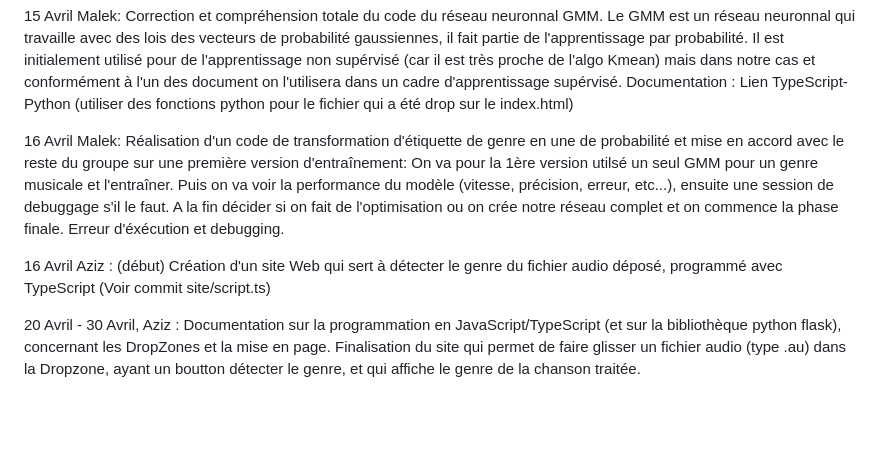
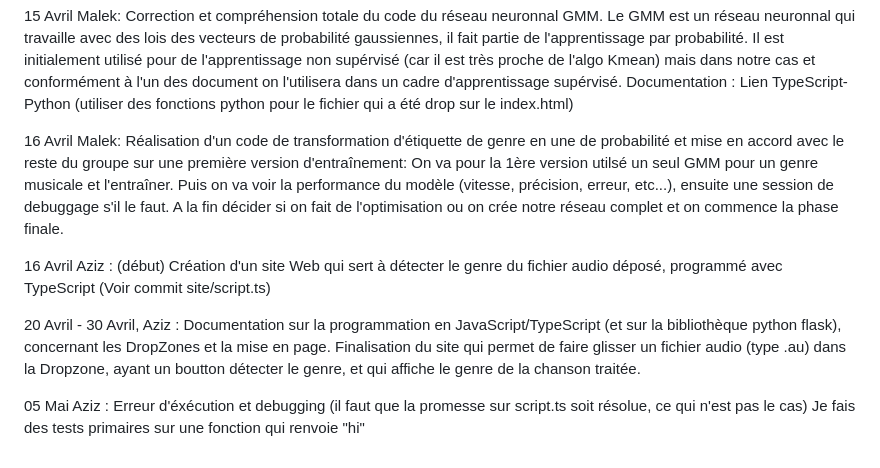
Before and after one commit to Malka1206/Playlist-curation, a Markdown page: SUIVI.md, the part around the change. Drawn GitHub-style; blank space fills up the shorter version.

```diff
--- a/SUIVI.md
+++ b/SUIVI.md
@@ -25,8 +25,10 @@ Documentation : initialisation kmean.
 15 Avril Malek: Correction et compréhension totale du code du réseau neuronnal GMM. Le GMM est un réseau neuronnal qui travaille avec des lois des vecteurs de probabilité gaussiennes, il fait partie de l'apprentissage par probabilité. Il est initialement utilisé pour de l'apprentissage non supérvisé (car il est très proche de l'algo Kmean) mais dans notre cas et conformément à l'un des document on l'utilisera dans un cadre d'apprentissage supérvisé.
                 Documentation : Lien TypeScript-Python (utiliser des fonctions python pour le fichier qui a été drop sur le index.html)
 
-16 Avril Malek: Réalisation d'un code de transformation d'étiquette de genre en une de probabilité et mise en accord avec le reste du groupe sur une première version d'entraînement: On va pour la 1ère version utilsé un seul GMM pour un genre musicale et l'entraîner. Puis on va voir la performance du modèle (vitesse, précision, erreur, etc...), ensuite une session de debuggage s'il le faut. A la fin décider si on fait de l'optimisation ou on crée notre réseau complet et on commence la phase finale. Erreur d'éxécution et debugging.
+16 Avril Malek: Réalisation d'un code de transformation d'étiquette de genre en une de probabilité et mise en accord avec le reste du groupe sur une première version d'entraînement: On va pour la 1ère version utilsé un seul GMM pour un genre musicale et l'entraîner. Puis on va voir la performance du modèle (vitesse, précision, erreur, etc...), ensuite une session de debuggage s'il le faut. A la fin décider si on fait de l'optimisation ou on crée notre réseau complet et on commence la phase finale.
 
 16 Avril Aziz : (début) Création d'un site Web qui sert à détecter le genre du fichier audio déposé, programmé avec TypeScript (Voir commit site/script.ts)
 
 20 Avril - 30 Avril, Aziz : Documentation sur la programmation en JavaScript/TypeScript (et sur la bibliothèque python flask), concernant les DropZones et la mise en page. Finalisation du site qui permet de faire glisser un fichier audio (type .au) dans la Dropzone, ayant un boutton détecter le genre, et qui affiche le genre de la chanson traitée.
+
+05 Mai Aziz : Erreur d'éxécution et debugging (il faut que la promesse sur script.ts soit résolue, ce qui n'est pas le cas) Je fais des tests primaires sur une fonction qui renvoie "hi"
```
